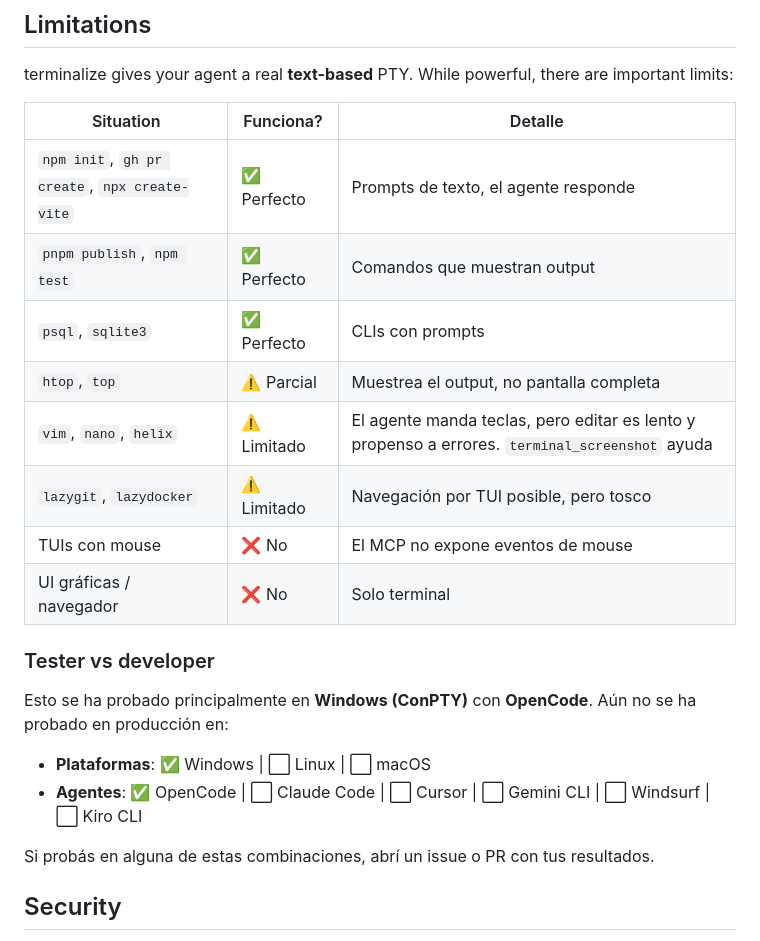
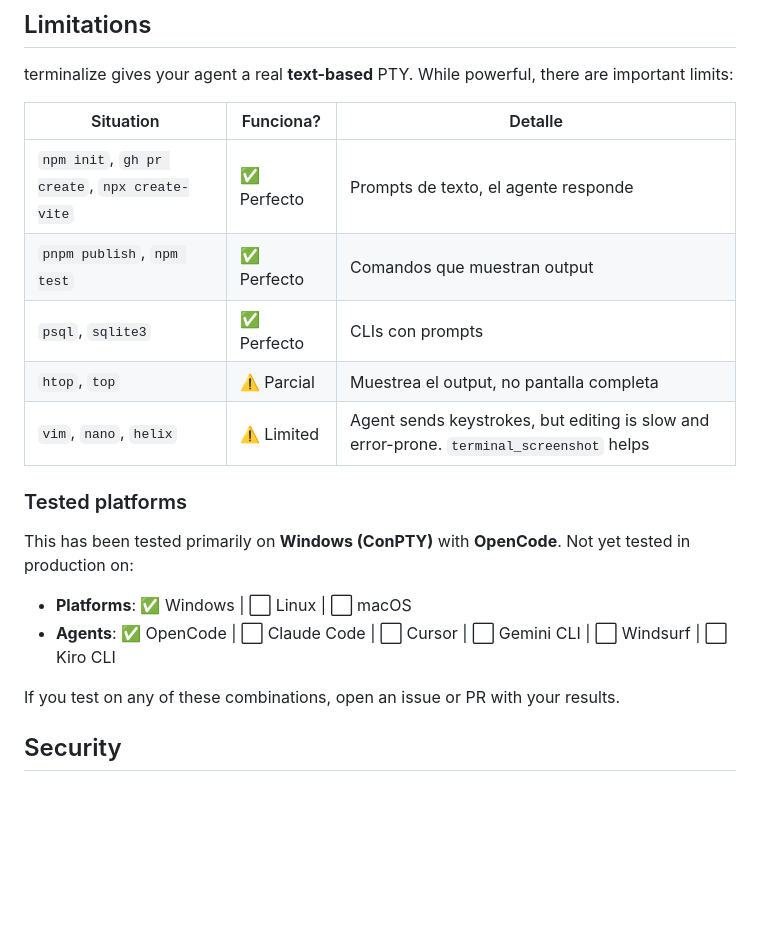
Before and after one commit to mmartinrm97/mcp-terminal-server, a Markdown page: README.md, the part around the change. Drawn GitHub-style; blank space fills up the shorter version.

Commit message:
fix: translate Spanish text to English in Limitations section

```diff
--- a/README.md
+++ b/README.md
@@ -453,25 +453,22 @@ pnpm test
 
 terminalize gives your agent a real **text-based** PTY. While powerful, there are important limits:
 
-| Situation                                     | Funciona?   | Detalle                                                                                        |
-| --------------------------------------------- | ----------- | ---------------------------------------------------------------------------------------------- |
-| `npm init`, `gh pr create`, `npx create-vite` | ✅ Perfecto | Prompts de texto, el agente responde                                                           |
-| `pnpm publish`, `npm test`                    | ✅ Perfecto | Comandos que muestran output                                                                   |
-| `psql`, `sqlite3`                             | ✅ Perfecto | CLIs con prompts                                                                               |
-| `htop`, `top`                                 | ⚠️ Parcial  | Muestrea el output, no pantalla completa                                                       |
-| `vim`, `nano`, `helix`                        | ⚠️ Limitado | El agente manda teclas, pero editar es lento y propenso a errores. `terminal_screenshot` ayuda |
-| `lazygit`, `lazydocker`                       | ⚠️ Limitado | Navegación por TUI posible, pero tosco                                                         |
-| TUIs con mouse                                | ❌ No       | El MCP no expone eventos de mouse                                                              |
-| UI gráficas / navegador                       | ❌ No       | Solo terminal                                                                                  |
+| Situation                                     | Funciona?   | Detalle                                                                                  |
+| --------------------------------------------- | ----------- | ---------------------------------------------------------------------------------------- |
+| `npm init`, `gh pr create`, `npx create-vite` | ✅ Perfecto | Prompts de texto, el agente responde                                                     |
+| `pnpm publish`, `npm test`                    | ✅ Perfecto | Comandos que muestran output                                                             |
+| `psql`, `sqlite3`                             | ✅ Perfecto | CLIs con prompts                                                                         |
+| `htop`, `top`                                 | ⚠️ Parcial  | Muestrea el output, no pantalla completa                                                 |
+| `vim`, `nano`, `helix`                        | ⚠️ Limited  | Agent sends keystrokes, but editing is slow and error-prone. `terminal_screenshot` helps |
 
-### Tester vs developer
+### Tested platforms
 
-Esto se ha probado principalmente en **Windows (ConPTY)** con **OpenCode**. Aún no se ha probado en producción en:
+This has been tested primarily on **Windows (ConPTY)** with **OpenCode**. Not yet tested in production on:
 
-- **Plataformas**: ✅ Windows | ⬜ Linux | ⬜ macOS
-- **Agentes**: ✅ OpenCode | ⬜ Claude Code | ⬜ Cursor | ⬜ Gemini CLI | ⬜ Windsurf | ⬜ Kiro CLI
+- **Platforms**: ✅ Windows | ⬜ Linux | ⬜ macOS
+- **Agents**: ✅ OpenCode | ⬜ Claude Code | ⬜ Cursor | ⬜ Gemini CLI | ⬜ Windsurf | ⬜ Kiro CLI
 
-Si probás en alguna de estas combinaciones, abrí un issue o PR con tus resultados.
+If you test on any of these combinations, open an issue or PR with your results.
 
 ## Security
 
```
